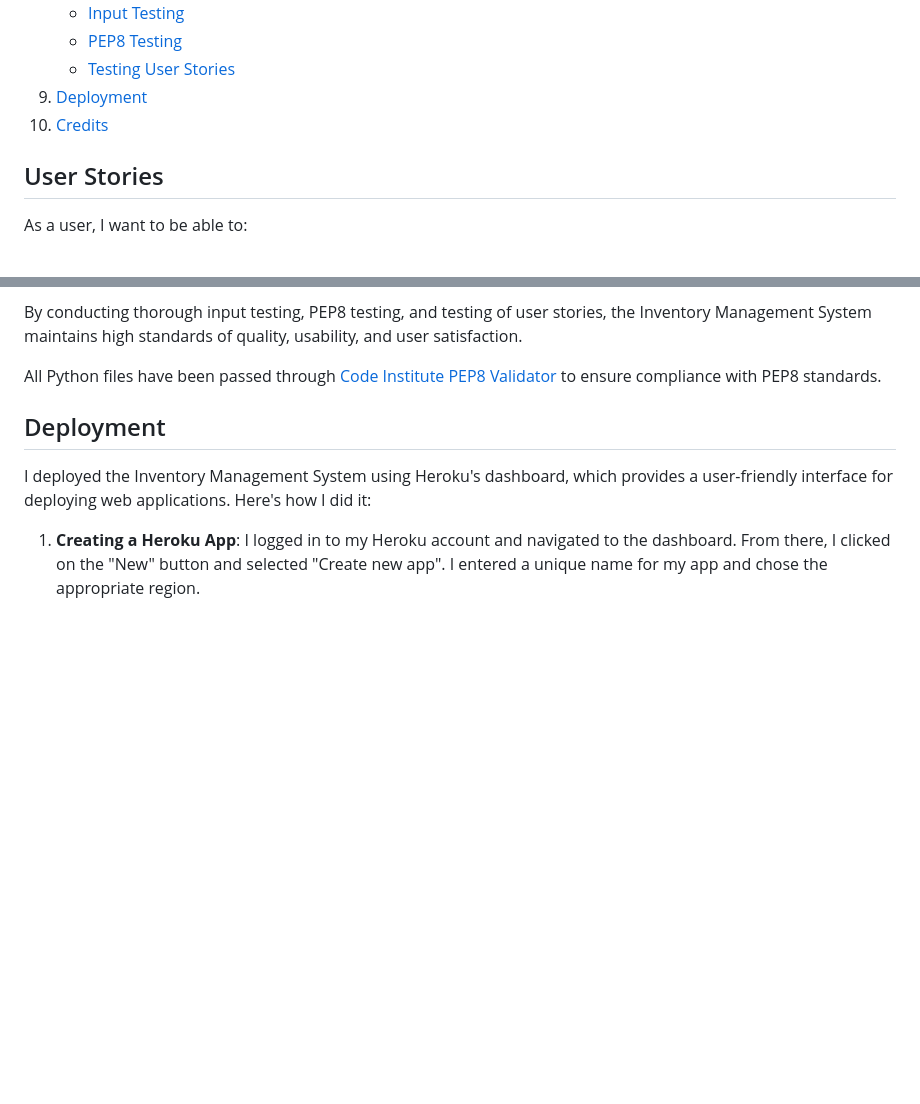
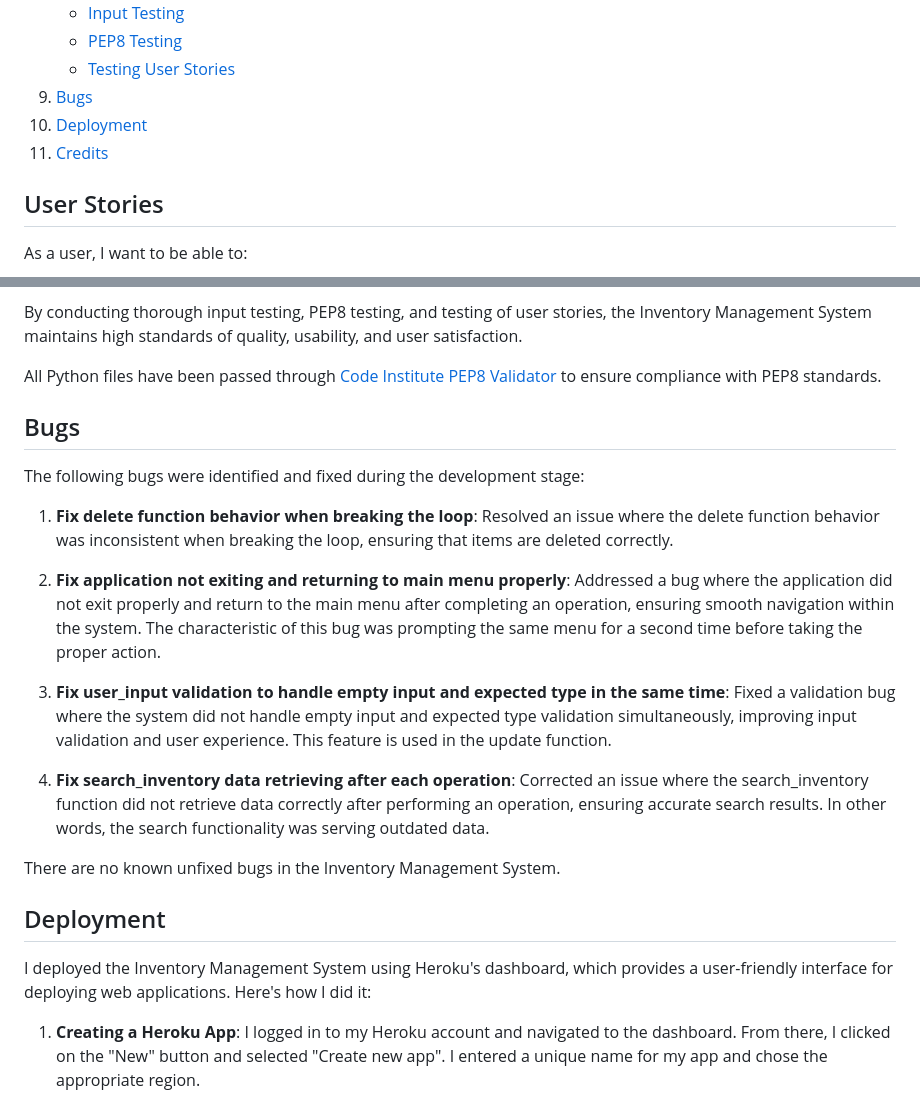
Before and after one commit to zioan/pp3_inventory, a Markdown page: README.md, 2 parts joined by grey strips. Rendered like a GitHub page; blank space fills up the shorter version.

Commit message:
Add Bugs section to README

```diff
--- a/README.md
+++ b/README.md
@@ -24,8 +24,9 @@ The Inventory Management System is a Python-based application designed to simpli
     - [Input Testing](#input-testing)
     - [PEP8 Testing](#pep8-testing)
     - [Testing User Stories](#testing-user-stories)
-9. [Deployment](#deployment)
-10. [Credits](#credits)
+9. [Bugs](#bugs)
+10. [Deployment](#deployment)
+11. [Credits](#credits)
 
 
 ## User Stories
@@ -203,6 +204,22 @@ By conducting thorough input testing, PEP8 testing, and testing of user stories,
 
 All Python files have been passed through [Code Institute PEP8 Validator](https://pep8ci.herokuapp.com/) to ensure compliance with PEP8 standards.
 
+
+## Bugs
+
+The following bugs were identified and fixed during the development stage:
+
+1. **Fix delete function behavior when breaking the loop**: Resolved an issue where the delete function behavior was inconsistent when breaking the loop, ensuring that items are deleted correctly.
+
+2. **Fix application not exiting and returning to main menu properly**: Addressed a bug where the application did not exit properly and return to the main menu after completing an operation, ensuring smooth navigation within the system. The characteristic of this bug was prompting the same menu for a second time before taking the proper action.
+
+3. **Fix user_input validation to handle empty input and expected type in the same time**: Fixed a validation bug where the system did not handle empty input and expected type validation simultaneously, improving input validation and user experience. This feature is used in the update function.
+
+4. **Fix search_inventory data retrieving after each operation**: Corrected an issue where the search_inventory function did not retrieve data correctly after performing an operation, ensuring accurate search results. In other words, the search functionality was serving outdated data.
+
+There are no known unfixed bugs in the Inventory Management System.
+
+
 ## Deployment
 
 I deployed the Inventory Management System using Heroku's dashboard, which provides a user-friendly interface for deploying web applications. Here's how I did it:
```
